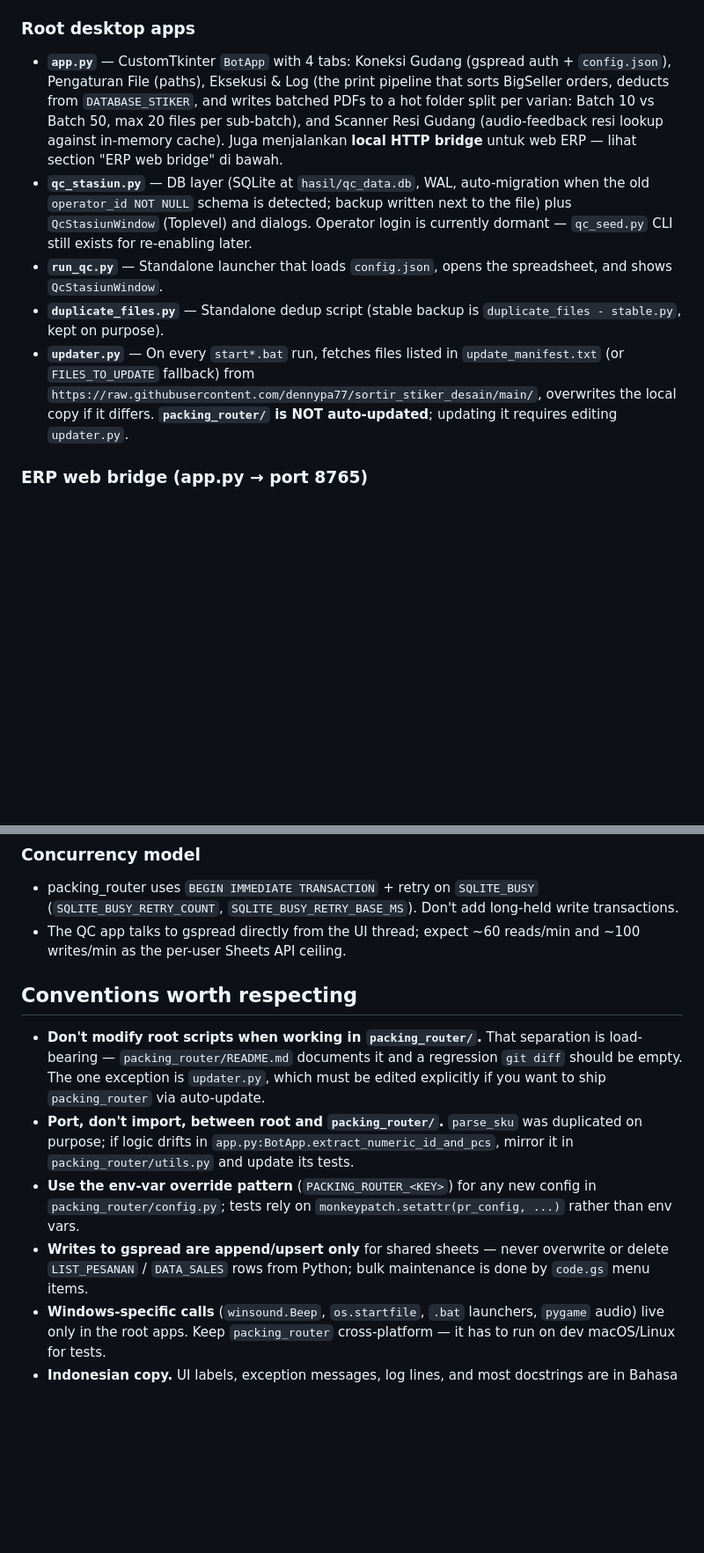
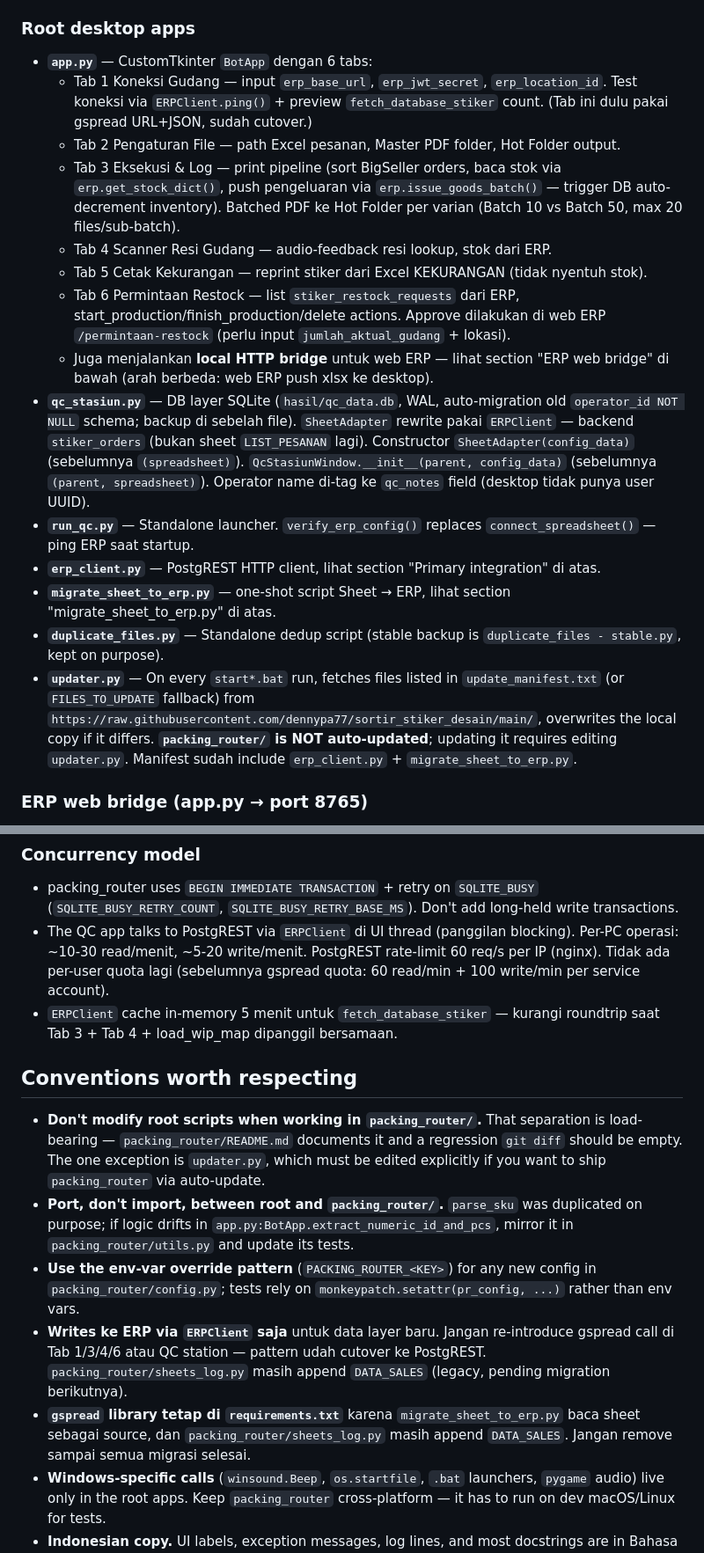
Before and after one commit to dennypa77/sortir_stiker_desain, a Markdown page: CLAUDE.md, 2 parts joined by grey strips. Shown at 88% size. Rendered like a GitHub page; blank space fills up the shorter version.

```diff
--- a/CLAUDE.md
+++ b/CLAUDE.md
@@ -55,10 +100,19 @@ Apps Script (`code.gs`) installs a `Kelola Gudang` menu in the spreadsheet; that
 
 ### Root desktop apps
-- **`app.py`** — CustomTkinter `BotApp` with 4 tabs: Koneksi Gudang (gspread auth + `config.json`), Pengaturan File (paths), Eksekusi & Log (the print pipeline that sorts BigSeller orders, deducts from `DATABASE_STIKER`, and writes batched PDFs to a hot folder split per varian: Batch 10 vs Batch 50, max 20 files per sub-batch), and Scanner Resi Gudang (audio-feedback resi lookup against in-memory cache). Juga menjalankan **local HTTP bridge** untuk web ERP — lihat section "ERP web bridge" di bawah.
-- **`qc_stasiun.py`** — DB layer (SQLite at `hasil/qc_data.db`, WAL, auto-migration when the old `operator_id NOT NULL` schema is detected; backup written next to the file) plus `QcStasiunWindow` (Toplevel) and dialogs. Operator login is currently dormant — `qc_seed.py` CLI still exists for re-enabling later.
-- **`run_qc.py`** — Standalone launcher that loads `config.json`, opens the spreadsheet, and shows `QcStasiunWindow`.
+- **`app.py`** — CustomTkinter `BotApp` dengan 6 tabs:
+  - Tab 1 Koneksi Gudang — input `erp_base_url`, `erp_jwt_secret`, `erp_location_id`. Test koneksi via `ERPClient.ping()` + preview `fetch_database_stiker` count. (Tab ini dulu pakai gspread URL+JSON, sudah cutover.)
+  - Tab 2 Pengaturan File — path Excel pesanan, Master PDF folder, Hot Folder output.
+  - Tab 3 Eksekusi & Log — print pipeline (sort BigSeller orders, baca stok via `erp.get_stock_dict()`, push pengeluaran via `erp.issue_goods_batch()` — trigger DB auto-decrement inventory). Batched PDF ke Hot Folder per varian (Batch 10 vs Batch 50, max 20 files/sub-batch).
+  - Tab 4 Scanner Resi Gudang — audio-feedback resi lookup, stok dari ERP.
+  - Tab 5 Cetak Kekurangan — reprint stiker dari Excel KEKURANGAN (tidak nyentuh stok).
+  - Tab 6 Permintaan Restock — list `stiker_restock_requests` dari ERP, start_production/finish_production/delete actions. Approve dilakukan di web ERP `/permintaan-restock` (perlu input `jumlah_aktual_gudang` + lokasi).
+  - Juga menjalankan **local HTTP bridge** untuk web ERP — lihat section "ERP web bridge" di bawah (arah berbeda: web ERP push xlsx ke desktop).
+- **`qc_stasiun.py`** — DB layer SQLite (`hasil/qc_data.db`, WAL, auto-migration old `operator_id NOT NULL` schema; backup di sebelah file). `SheetAdapter` rewrite pakai `ERPClient` — backend `stiker_orders` (bukan sheet `LIST_PESANAN` lagi). Constructor `SheetAdapter(config_data)` (sebelumnya `(spreadsheet)`). `QcStasiunWindow.__init__(parent, config_data)` (sebelumnya `(parent, spreadsheet)`). Operator name di-tag ke `qc_notes` field (desktop tidak punya user UUID).
+- **`run_qc.py`** — Standalone launcher. `verify_erp_config()` replaces `connect_spreadsheet()` — ping ERP saat startup.
+- **`erp_client.py`** — PostgREST HTTP client, lihat section "Primary integration" di atas.
+- **`migrate_sheet_to_erp.py`** — one-shot script Sheet → ERP, lihat section "migrate_sheet_to_erp.py" di atas.
 - **`duplicate_files.py`** — Standalone dedup script (stable backup is `duplicate_files - stable.py`, kept on purpose).
-- **`updater.py`** — On every `start*.bat` run, fetches files listed in `update_manifest.txt` (or `FILES_TO_UPDATE` fallback) from `https://raw.githubusercontent.com/dennypa77/sortir_stiker_desain/main/`, overwrites the local copy if it differs. **`packing_router/` is NOT auto-updated**; updating it requires editing `updater.py`.
+- **`updater.py`** — On every `start*.bat` run, fetches files listed in `update_manifest.txt` (or `FILES_TO_UPDATE` fallback) from `https://raw.githubusercontent.com/dennypa77/sortir_stiker_desain/main/`, overwrites the local copy if it differs. **`packing_router/` is NOT auto-updated**; updating it requires editing `updater.py`. Manifest sudah include `erp_client.py` + `migrate_sheet_to_erp.py`.
 
 ### ERP web bridge (app.py → port 8765)
 
@@ -100,14 +154,16 @@ Routes are grouped per role: `/operator/scan` (operator), `/harvester/queue` (ha
 
 ### Concurrency model
 - packing_router uses `BEGIN IMMEDIATE TRANSACTION` + retry on `SQLITE_BUSY` (`SQLITE_BUSY_RETRY_COUNT`, `SQLITE_BUSY_RETRY_BASE_MS`). Don't add long-held write transactions.
-- The QC app talks to gspread directly from the UI thread; expect ~60 reads/min and ~100 writes/min as the per-user Sheets API ceiling.
+- The QC app talks to PostgREST via `ERPClient` di UI thread (panggilan blocking). Per-PC operasi: ~10-30 read/menit, ~5-20 write/menit. PostgREST rate-limit 60 req/s per IP (nginx). Tidak ada per-user quota lagi (sebelumnya gspread quota: 60 read/min + 100 write/min per service account).
+- `ERPClient` cache in-memory 5 menit untuk `fetch_database_stiker` — kurangi roundtrip saat Tab 3 + Tab 4 + load_wip_map dipanggil bersamaan.
 
 ## Conventions worth respecting
 
 - **Don't modify root scripts when working in `packing_router/`.** That separation is load-bearing — `packing_router/README.md` documents it and a regression `git diff` should be empty. The one exception is `updater.py`, which must be edited explicitly if you want to ship `packing_router` via auto-update.
 - **Port, don't import, between root and `packing_router/`.** `parse_sku` was duplicated on purpose; if logic drifts in `app.py:BotApp.extract_numeric_id_and_pcs`, mirror it in `packing_router/utils.py` and update its tests.
 - **Use the env-var override pattern** (`PACKING_ROUTER_<KEY>`) for any new config in `packing_router/config.py`; tests rely on `monkeypatch.setattr(pr_config, ...)` rather than env vars.
-- **Writes to gspread are append/upsert only** for shared sheets — never overwrite or delete `LIST_PESANAN` / `DATA_SALES` rows from Python; bulk maintenance is done by `code.gs` menu items.
+- **Writes ke ERP via `ERPClient` saja** untuk data layer baru. Jangan re-introduce gspread call di Tab 1/3/4/6 atau QC station — pattern udah cutover ke PostgREST. `packing_router/sheets_log.py` masih append `DATA_SALES` (legacy, pending migration berikutnya).
+- **`gspread` library tetap di `requirements.txt`** karena `migrate_sheet_to_erp.py` baca sheet sebagai source, dan `packing_router/sheets_log.py` masih append `DATA_SALES`. Jangan remove sampai semua migrasi selesai.
 - **Windows-specific calls** (`winsound.Beep`, `os.startfile`, `.bat` launchers, `pygame` audio) live only in the root apps. Keep `packing_router` cross-platform — it has to run on dev macOS/Linux for tests.
 - **Indonesian copy.** UI labels, exception messages, log lines, and most docstrings are in Bahasa Indonesia. New strings should match.
 - **Data files are gitignored** (`hasil/`, `*.db`, `*.json`, `data.xlsx`, `Kurang-*.xlsx`, `DATA-V10.xlsx`, `KEKURANGAN-V10.xlsx`). Don't commit a real `config.json` — it holds the service-account path.
```
Also changed, not shown: other parts of CLAUDE.md (+56 -11 lines).
